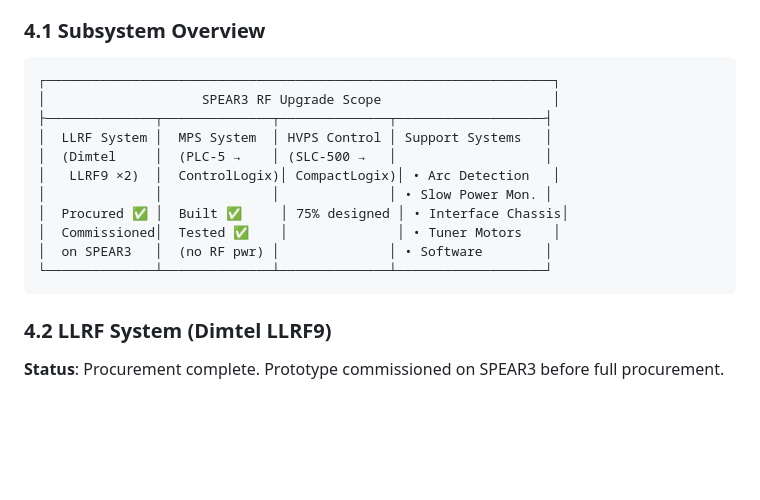
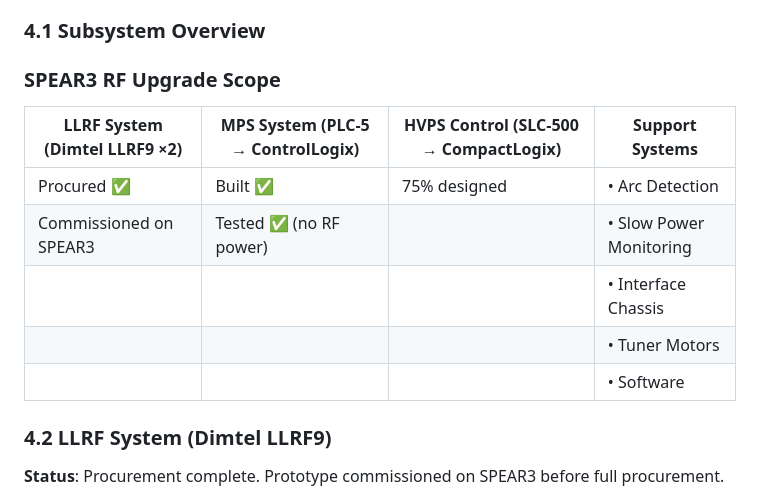
Before and after one commit to fayaw/spearlegacyLLRF, a Markdown page: SPEAR3_LLRF_COMPREHENSIVE_ANALYSIS.md, the part around the change. Drawn GitHub-style; blank space fills up the shorter version.

Commit message:
Convert RF Upgrade Scope to table format
Updated the RF Upgrade Scope section to use a table format for better clarity.

````diff
--- a/SPEAR3_LLRF_COMPREHENSIVE_ANALYSIS.md
+++ b/SPEAR3_LLRF_COMPREHENSIVE_ANALYSIS.md
@@ -195,19 +195,16 @@ This section covers the **complete** upgrade project scope as defined in the LLR
 
 ### 4.1 Subsystem Overview
 
-```
-┌─────────────────────────────────────────────────────────────────┐
-│                    SPEAR3 RF Upgrade Scope                      │
-├──────────────┬──────────────┬──────────────┬───────────────────┤
-│  LLRF System │  MPS System  │ HVPS Control │ Support Systems   │
-│  (Dimtel     │  (PLC-5 →    │ (SLC-500 →   │                   │
-│   LLRF9 ×2)  │  ControlLogix)│ CompactLogix)│ • Arc Detection   │
-│              │              │              │ • Slow Power Mon. │
-│  Procured ✅ │  Built ✅     │ 75% designed │ • Interface Chassis│
-│  Commissioned│  Tested ✅    │              │ • Tuner Motors    │
-│  on SPEAR3   │  (no RF pwr) │              │ • Software        │
-└──────────────┴──────────────┴──────────────┴───────────────────┘
-```
+### SPEAR3 RF Upgrade Scope
+
+| LLRF System (Dimtel LLRF9 ×2) | MPS System (PLC-5 → ControlLogix) | HVPS Control (SLC-500 → CompactLogix) | Support Systems |
+|------------------------------|----------------------------------|--------------------------------------|-----------------|
+| Procured ✅                  | Built ✅                          | 75% designed                          | • Arc Detection |
+| Commissioned on SPEAR3       | Tested ✅ (no RF power)           |                                      | • Slow Power Monitoring |
+|                              |                                  |                                      | • Interface Chassis |
+|                              |                                  |                                      | • Tuner Motors |
+|                              |                                  |                                      | • Software |
+
 
 ### 4.2 LLRF System (Dimtel LLRF9)
 
````
